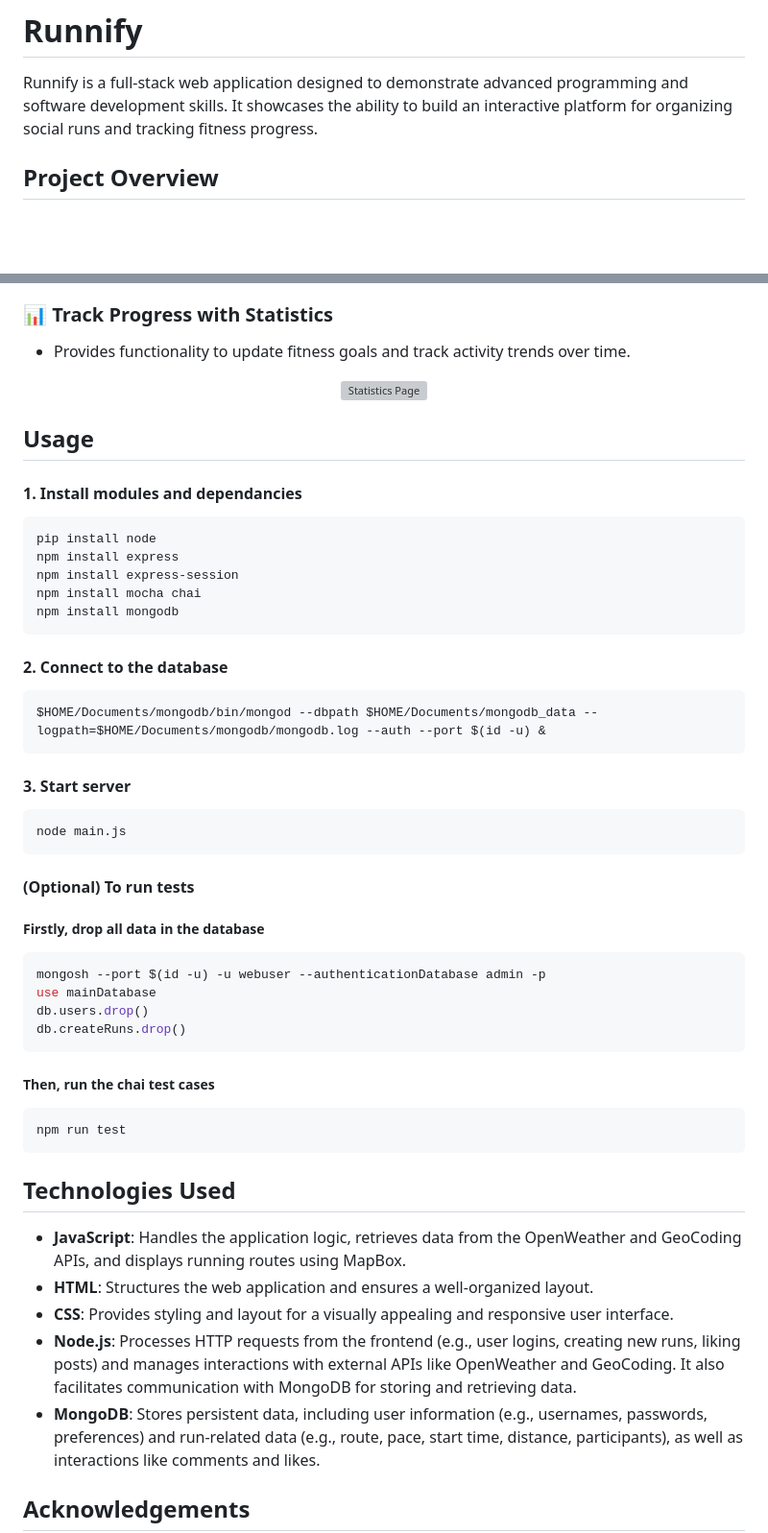
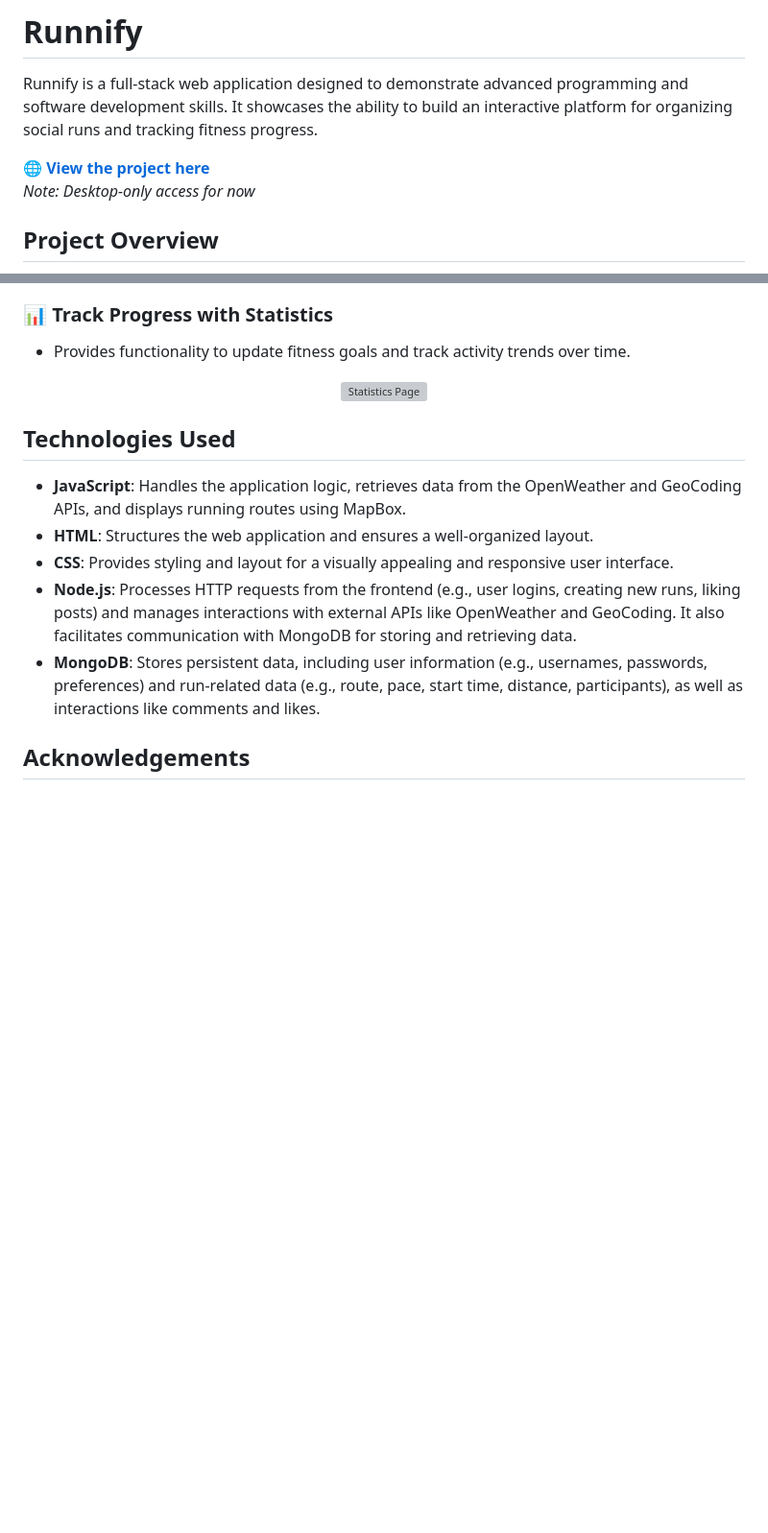
Before and after one commit to emma-horton/Runnify, a Markdown page: README.md, 2 parts joined by grey strips. Shown: that part at 96% size. GitHub-like rendering; blank space fills up the shorter version; grey boxes are pictures that could not be loaded.

````diff
--- a/README.md
+++ b/README.md
@@ -7,6 +7,9 @@
 # **Runnify**
 
 Runnify is a full-stack web application designed to demonstrate advanced programming and software development skills. It showcases the ability to build an interactive platform for organizing social runs and tracking fitness progress.
+
+🌐 **[View the project here](https://runnify-web-f2150b469ce7.herokuapp.com)**
+*Note: Desktop-only access for now*
 
 ## **Project Overview**
 
@@ -51,36 +54,6 @@ Runnify isn’t a live product but a representation of how modern technologies c
     <img src="images/statistics.png" alt="Statistics Page" width="500">
 </div>
 
-
-## Usage
-#### 1. Install modules and dependancies
-```bash
-pip install node
-npm install express
-npm install express-session
-npm install mocha chai
-npm install mongodb
-```
-#### 2. Connect to the database
-```bash
-$HOME/Documents/mongodb/bin/mongod --dbpath $HOME/Documents/mongodb_data --logpath=$HOME/Documents/mongodb/mongodb.log --auth --port $(id -u) &
-```
-#### 3. Start server
-```bash
-node main.js
-```
-#### (Optional) To run tests
-##### Firstly, drop all data in the database
-``` bash
-mongosh --port $(id -u) -u webuser --authenticationDatabase admin -p
-use mainDatabase
-db.users.drop()
-db.createRuns.drop()
-```
-##### Then, run the chai test cases
-``` bash
-npm run test
-```
 ## Technologies Used
 * **JavaScript**: Handles the application logic, retrieves data from the OpenWeather and GeoCoding APIs, and displays running routes using MapBox.
 * **HTML**: Structures the web application and ensures a well-organized layout.
````
